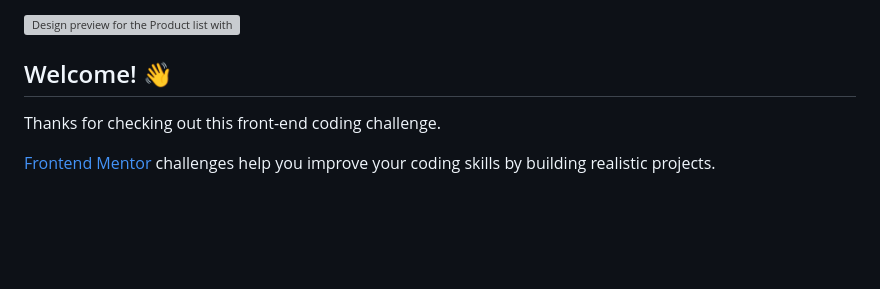
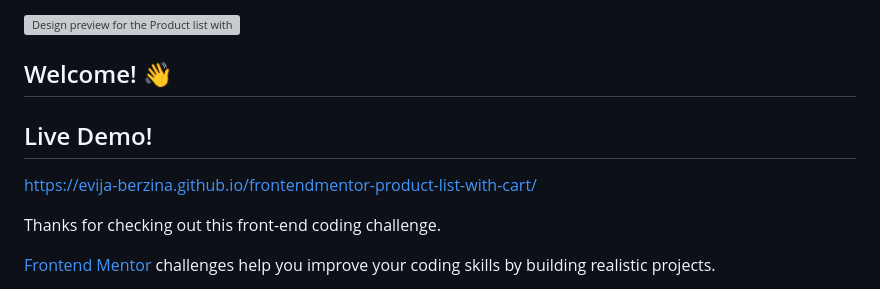
Before and after one commit to evija-berzina/frontendmentor-product-list-with-cart, a Markdown page: README.md, the part around the change. Drawn GitHub-style; blank space fills up the shorter version; grey boxes are pictures that could not be loaded.

```diff
--- a/README.md
+++ b/README.md
@@ -3,6 +3,10 @@
 ![Design preview for the Product list with cart coding challenge](./preview.jpg)
 
 ## Welcome! 👋
+
+## Live Demo!
+
+https://evija-berzina.github.io/frontendmentor-product-list-with-cart/
 
 Thanks for checking out this front-end coding challenge.
 
```
